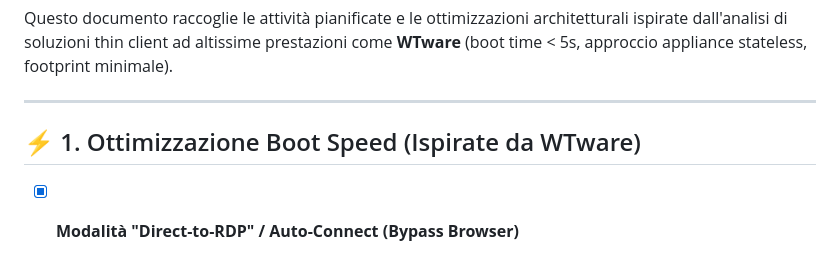
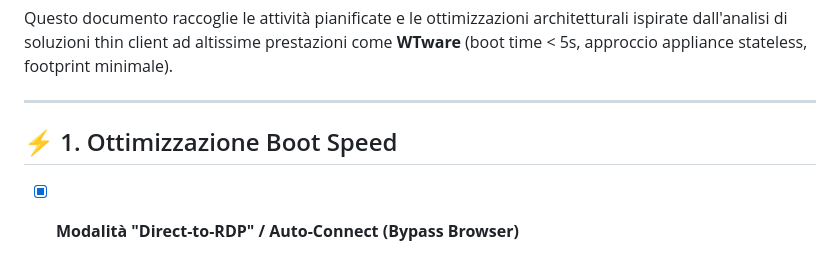
Before and after one commit to hidaba/HidaThin, a Markdown page: TODO.md, the part around the change. GitHub-like rendering.

Commit message:
Revise boot speed optimization details in TODO.md
Updated the boot speed optimization section with details on the 'Direct-to-RDP' mode implementation and testing.

```diff
--- a/TODO.md
+++ b/TODO.md
@@ -4,7 +4,7 @@ Questo documento raccoglie le attività pianificate e le ottimizzazioni architet
 
 ---
 
-## ⚡ 1. Ottimizzazione Boot Speed (Ispirate da WTware)
+## ⚡ 1. Ottimizzazione Boot Speed
 
 - [x] **Modalità "Direct-to-RDP" / Auto-Connect (Bypass Browser)**
   - *Implementato*: Introdotta modalità configurabile `startup.mode: direct_rdp` in `settings.yaml` gestita dal coordinatore dedicato [`scripts/direct_rdp_coordinator.py`](file:///y:/Progetti/thinclient/scripts/direct_rdp_coordinator.py) e [`scripts/xinitrc`](file:///y:/Progetti/thinclient/scripts/xinitrc). All'avvio il coordinatore attende la disponibilità di rete e Tailscale ed effettua la connessione FreeRDP verso l'host predefinito lasciando inizialmente spento Chromium. In caso di errore, timeout o disconnessione, effettua un fallback pulito alla Dashboard Kiosk senza loop infiniti.
```
